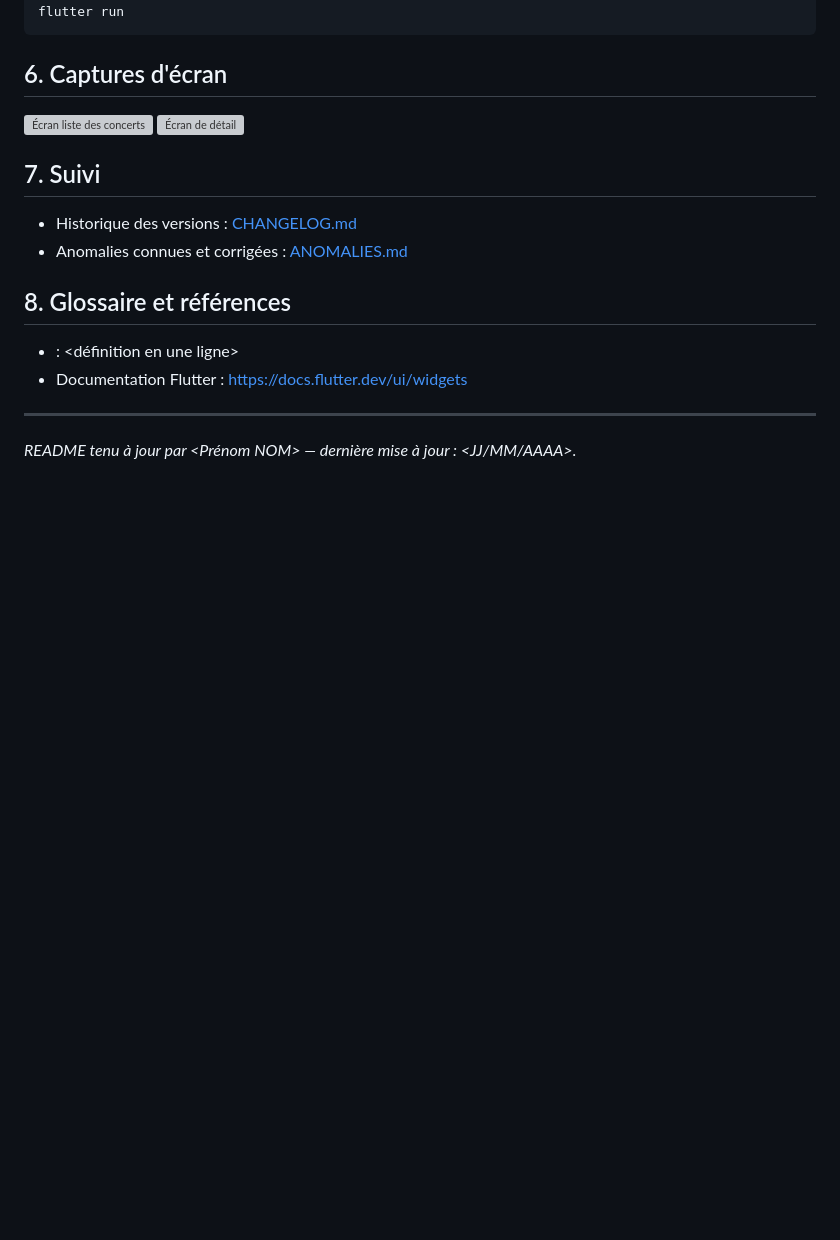
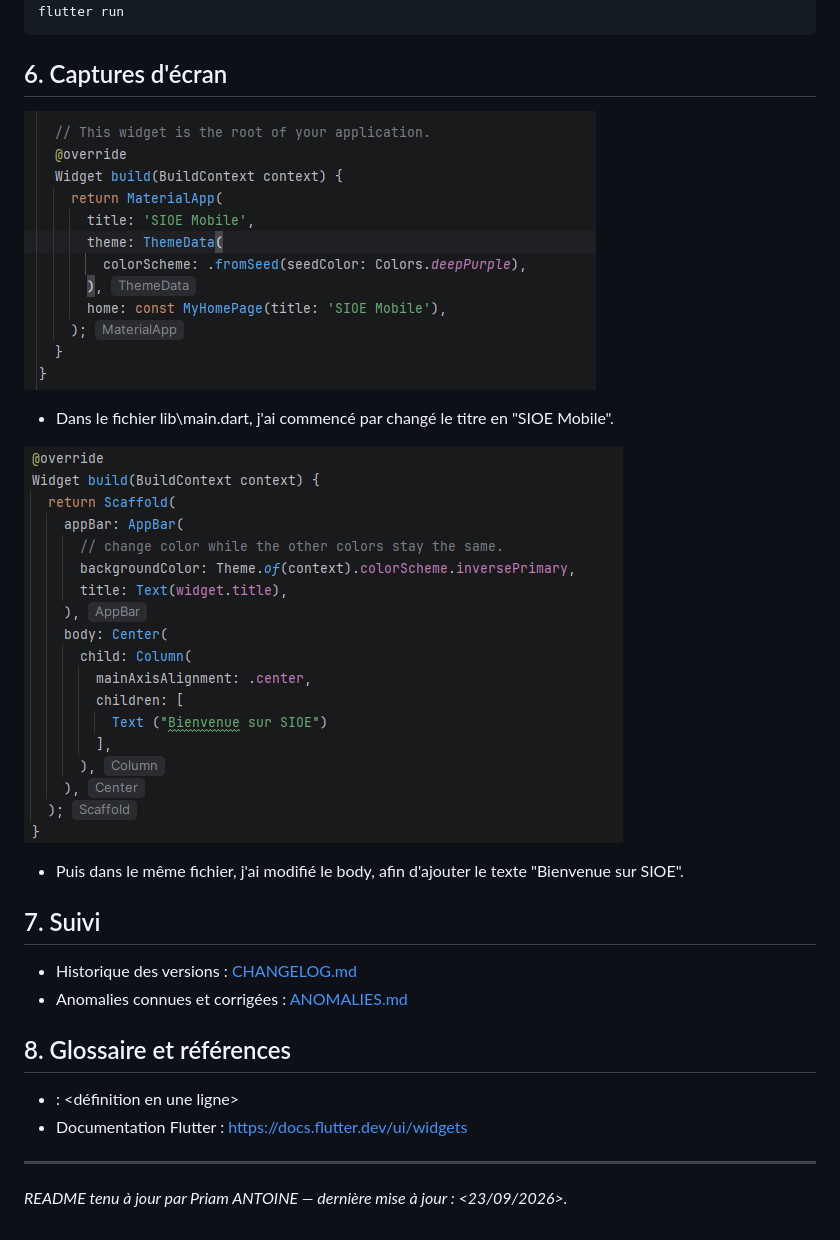
Before and after one commit to PriamA57/SIOE_mobile, a Markdown page: README.md, the part around one of its changes. GitHub-like rendering; pictures changed too: docs/img/img.png (added), docs/img/img_1.png (added); blank space fills up the shorter version; grey boxes are pictures that could not be loaded.

Commit message:
Mise à jour de la documentation

```diff
--- a/README.md
+++ b/README.md
@@ -87,8 +87,11 @@ flutter run
 ## 6. Captures d'écran
 
 <!-- Une capture par écran, légendée. Rangez-les dans docs/img/. -->
-![Écran liste des concerts](docs/img/ecran-liste.png)
-![Écran de détail](docs/img/ecran-detail.png)
+![img.png](docs/img/img.png)
+- Dans le fichier lib\main.dart, j'ai commencé par changé le titre en "SIOE Mobile".
+
+![img_1.png](docs/img/img_1.png)
+- Puis dans le même fichier, j'ai modifié le body, afin d'ajouter le texte "Bienvenue sur SIOE".
 
 ## 7. Suivi
 
@@ -103,4 +106,4 @@ flutter run
 
 ---
 
-*README tenu à jour par <Prénom NOM> — dernière mise à jour : <JJ/MM/AAAA>.*
+*README tenu à jour par Priam ANTOINE — dernière mise à jour : <23/09/2026>.*
```
Also changed, not shown: other parts of README.md (+1 -1 lines), CHANGELOG.md (+3 -4 lines).
